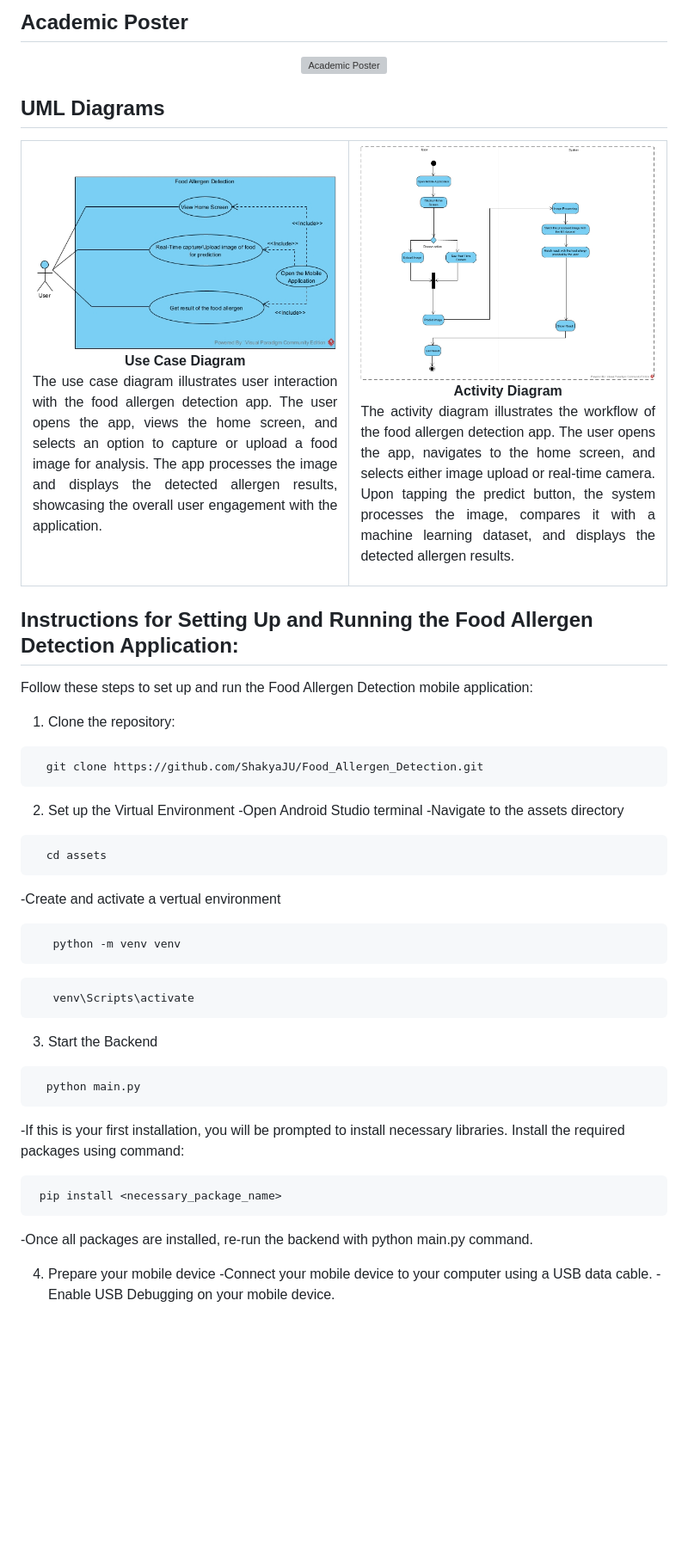
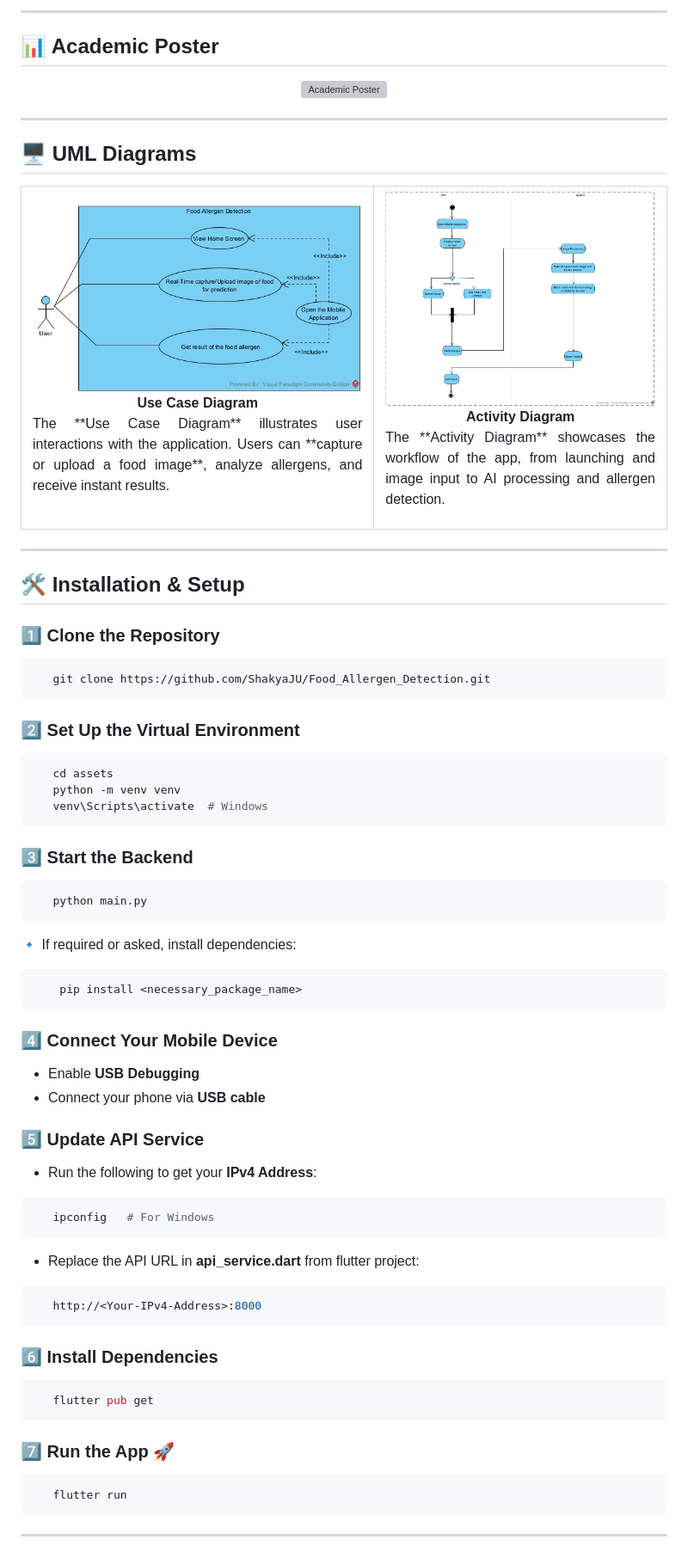
Before and after one commit to ShakyaJU/Food_Allergen_Detection, a Markdown page: README.md, the part around one of its changes. Shown at 86% size. GitHub-like rendering; blank space fills up the shorter version; grey boxes are pictures that could not be loaded.

````diff
--- a/README.md
+++ b/README.md
@@ -23,11 +45,15 @@ The application analyzes food images and provides four key outputs:
 
-## Academic Poster
+---
+
+## 📊 Academic Poster
 
 <p align="center">
   <img src="./FAD Screenshots/2146510_Poster.png" alt="Academic Poster" width="1000">
 </p>
 
-## UML Diagrams
+---
+
+## 🖥️ UML Diagrams
 
 <table>
   <tr>
@@ -35,55 +61,67 @@ The application analyzes food images and provides four key outputs:
       <img src="./FAD Screenshots/Use Case Diagram FAD.jpg" alt="Use Case Diagram" width="500">
       <br><b>Use Case Diagram</b>
       <p align="justify">
-        The use case diagram illustrates user interaction with the food allergen detection app. The user opens the app, views the home screen, and selects an option to capture or upload a food image for analysis. The app processes the image and displays the detected allergen results, showcasing the overall user engagement with the application.
+        The **Use Case Diagram** illustrates user interactions with the application. Users can **capture or upload a food image**, analyze allergens, and receive instant results.
       </p>
     </td>
     <td align="center">
       <img src="./FAD Screenshots/FAD Activity Diagram.jpg" alt="Activity Diagram" width="500">
       <br><b>Activity Diagram</b>
       <p align="justify">
-        The activity diagram illustrates the workflow of the food allergen detection app. The user opens the app, navigates to the home screen, and selects either image upload or real-time camera. Upon tapping the predict button, the system processes the image, compares it with a machine learning dataset, and displays the detected allergen results.
+        The **Activity Diagram** showcases the workflow of the app, from launching and image input to AI processing and allergen detection.
       </p>
     </td>
   </tr>
 </table>
 
+---
 
-## Instructions for Setting Up and Running the Food Allergen Detection Application:
+## 🛠️ Installation & Setup
 
-Follow these steps to set up and run the Food Allergen Detection mobile application:
+### 1️⃣ Clone the Repository
+```bash
+   git clone https://github.com/ShakyaJU/Food_Allergen_Detection.git
+```
 
-1. Clone the repository:
+### 2️⃣ Set Up the Virtual Environment
+```bash
+   cd assets
+   python -m venv venv
+   venv\Scripts\activate  # Windows
+```
 
- ```bash
-   git clone https://github.com/ShakyaJU/Food_Allergen_Detection.git
-  ```
+### 3️⃣ Start the Backend
+```bash
+   python main.py
+```
+🔹 If required or asked, install dependencies:
+```bash
+    pip install <necessary_package_name>
+```
 
-2. Set up the Virtual Environment
-   -Open Android Studio terminal
-   -Navigate to the assets directory
- ```bash
-   cd assets
- ```
-   -Create and activate a vertual environment
+### 4️⃣ Connect Your Mobile Device
+- Enable **USB Debugging**
+- Connect your phone via **USB cable**
+
+### 5️⃣ Update API Service
+- Run the following to get your **IPv4 Address**:
 ```bash
-   python -m venv venv
+   ipconfig   # For Windows
 ```
+- Replace the API URL in **api_service.dart** from flutter project:
+```dart
+   http://<Your-IPv4-Address>:8000
+```
+
+### 6️⃣ Install Dependencies
 ```bash
-   venv\Scripts\activate
+   flutter pub get
 ```
-3. Start the Backend
 
- ```bash
-   python main.py
-  ```
-  -If this is your first installation, you will be prompted to install necessary libraries. Install the required packages using command:
- ```bash
-  pip install <necessary_package_name>
-   ```
-   -Once all packages are installed, re-run the backend with python main.py command.
+### 7️⃣ Run the App 🚀
+```bash
+   flutter run
+```
 
-4. Prepare your mobile device
-   -Connect your mobile device to your computer using a USB data cable.
-   -Enable USB Debugging on your mobile device.
+---
 
````
Also changed, not shown: other parts of README.md (+69 -60 lines).
